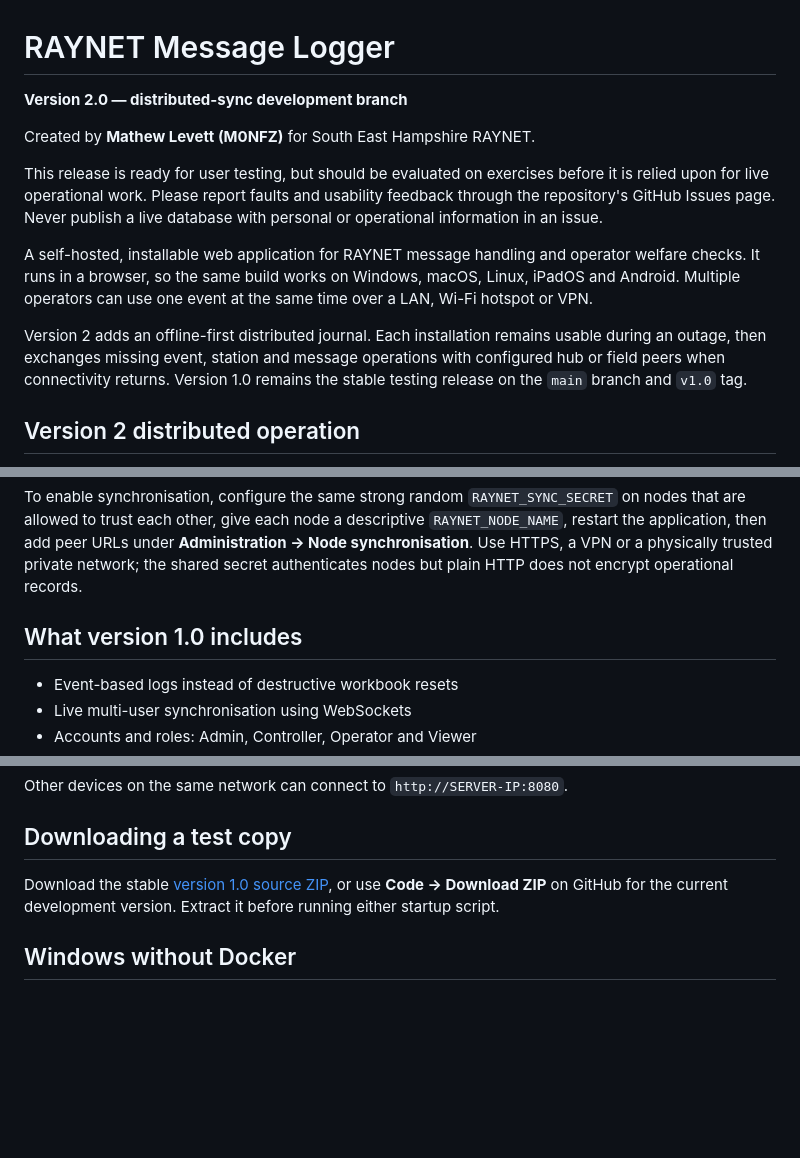
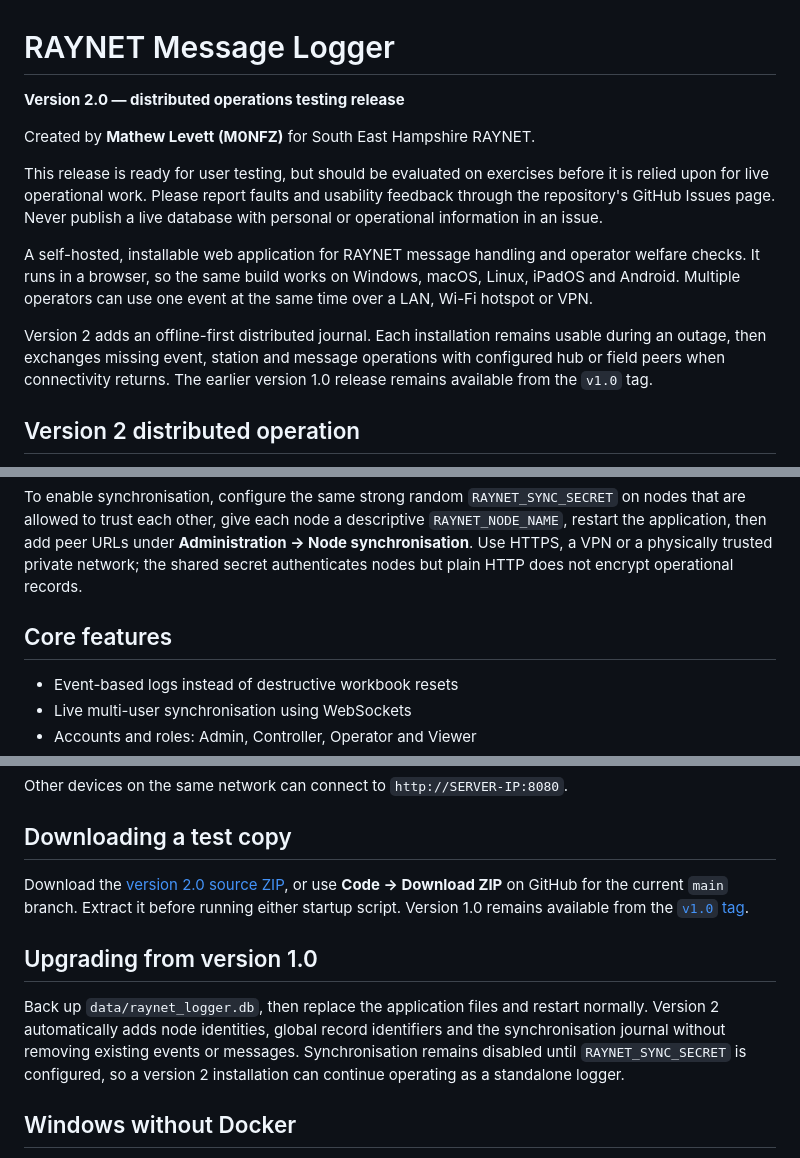
Before and after one commit to mlevett/Raynet-Logger, a Markdown page: README.md, 3 parts joined by grey strips. Rendered like a GitHub page; blank space fills up the shorter version.

Commit message:
Prepare version 2.0 release documentation

```diff
--- a/README.md
+++ b/README.md
@@ -1,6 +1,6 @@
 # RAYNET Message Logger
 
-**Version 2.0 — distributed-sync development branch**
+**Version 2.0 — distributed operations testing release**
 
 Created by **Mathew Levett (M0NFZ)** for South East Hampshire RAYNET.
 
@@ -8,7 +8,7 @@ This release is ready for user testing, but should be evaluated on exercises bef
 
 A self-hosted, installable web application for RAYNET message handling and operator welfare checks. It runs in a browser, so the same build works on Windows, macOS, Linux, iPadOS and Android. Multiple operators can use one event at the same time over a LAN, Wi-Fi hotspot or VPN.
 
-Version 2 adds an offline-first distributed journal. Each installation remains usable during an outage, then exchanges missing event, station and message operations with configured hub or field peers when connectivity returns. Version 1.0 remains the stable testing release on the `main` branch and `v1.0` tag.
+Version 2 adds an offline-first distributed journal. Each installation remains usable during an outage, then exchanges missing event, station and message operations with configured hub or field peers when connectivity returns. The earlier version 1.0 release remains available from the `v1.0` tag.
 
 ## Version 2 distributed operation
 
@@ -21,7 +21,7 @@ Version 2 adds an offline-first distributed journal. Each installation remains u
 
 To enable synchronisation, configure the same strong random `RAYNET_SYNC_SECRET` on nodes that are allowed to trust each other, give each node a descriptive `RAYNET_NODE_NAME`, restart the application, then add peer URLs under **Administration → Node synchronisation**. Use HTTPS, a VPN or a physically trusted private network; the shared secret authenticates nodes but plain HTTP does not encrypt operational records.
 
-## What version 1.0 includes
+## Core features
 
 - Event-based logs instead of destructive workbook resets
 - Live multi-user synchronisation using WebSockets
@@ -63,7 +63,11 @@ Other devices on the same network can connect to `http://SERVER-IP:8080`.
 
 ## Downloading a test copy
 
-Download the stable [version 1.0 source ZIP](https://github.com/mlevett/Raynet-Logger/archive/refs/tags/v1.0.zip), or use **Code → Download ZIP** on GitHub for the current development version. Extract it before running either startup script.
+Download the [version 2.0 source ZIP](https://github.com/mlevett/Raynet-Logger/archive/refs/tags/v2.0.zip), or use **Code → Download ZIP** on GitHub for the current `main` branch. Extract it before running either startup script. Version 1.0 remains available from the [`v1.0` tag](https://github.com/mlevett/Raynet-Logger/releases/tag/v1.0).
+
+## Upgrading from version 1.0
+
+Back up `data/raynet_logger.db`, then replace the application files and restart normally. Version 2 automatically adds node identities, global record identifiers and the synchronisation journal without removing existing events or messages. Synchronisation remains disabled until `RAYNET_SYNC_SECRET` is configured, so a version 2 installation can continue operating as a standalone logger.
 
 ## Windows without Docker
 
```
